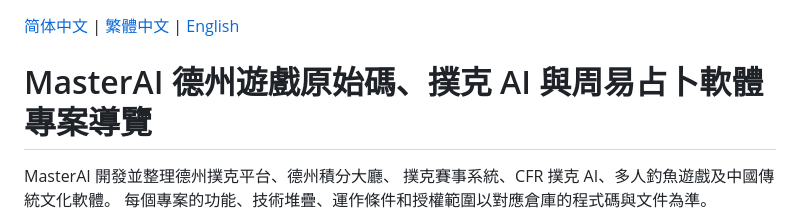
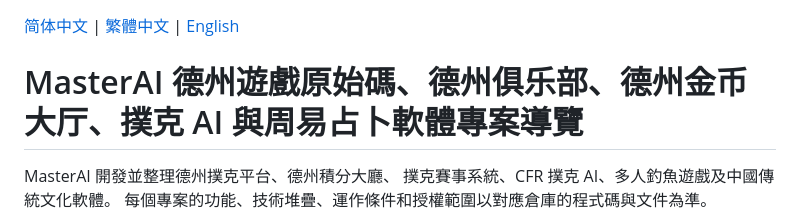
Before and after one commit to masterai-top/masterai-top, a Markdown page: README.zh-TW.md, the part around one of its changes. Drawn GitHub-style.

Commit message:
Update project description and contact section in README

```diff
--- a/README.zh-TW.md
+++ b/README.zh-TW.md
@@ -1,6 +1,6 @@
 [简体中文](README.md) | [繁體中文](README.zh-TW.md) | [English](README.en.md)
 
-# MasterAI 德州遊戲原始碼、撲克 AI 與周易占卜軟體專案導覽
+# MasterAI 德州遊戲原始碼、德州俱乐部、德州金币大厅、撲克 AI 與周易占卜軟體專案導覽
 
 MasterAI 開發並整理德州撲克平台、德州積分大廳、 撲克賽事系統、CFR 撲克 AI、多人釣魚遊戲及中國傳統文化軟體。
 每個專案的功能、技術堆疊、運作條件和授權範圍以對應倉庫的程式碼與文件為準。
```
Also changed, not shown: other parts of README.zh-TW.md (+1 -1 lines).
